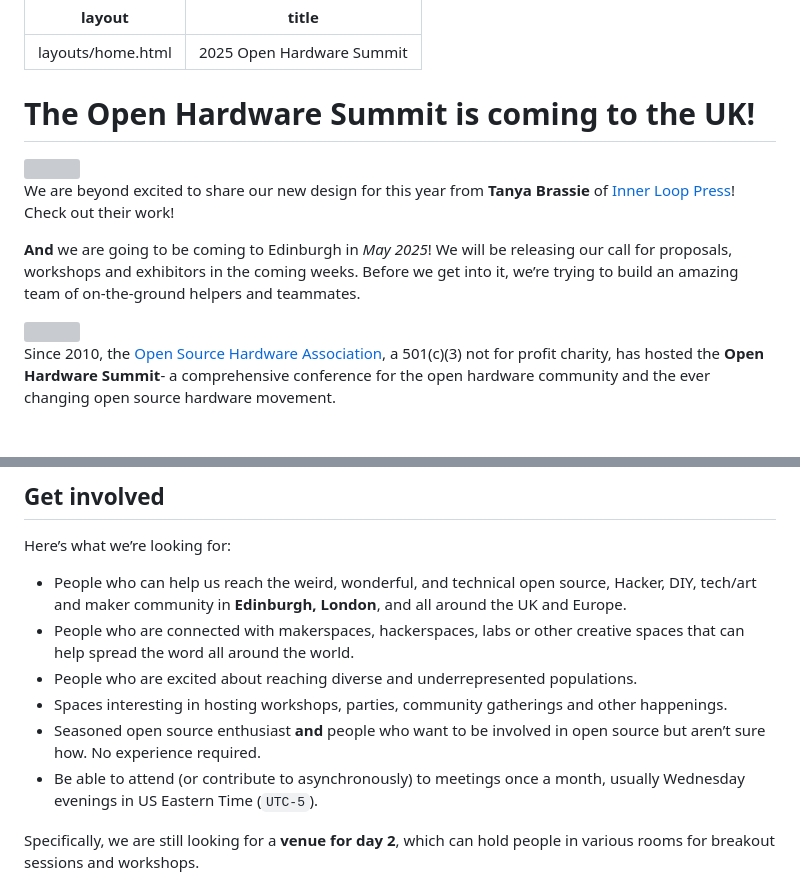
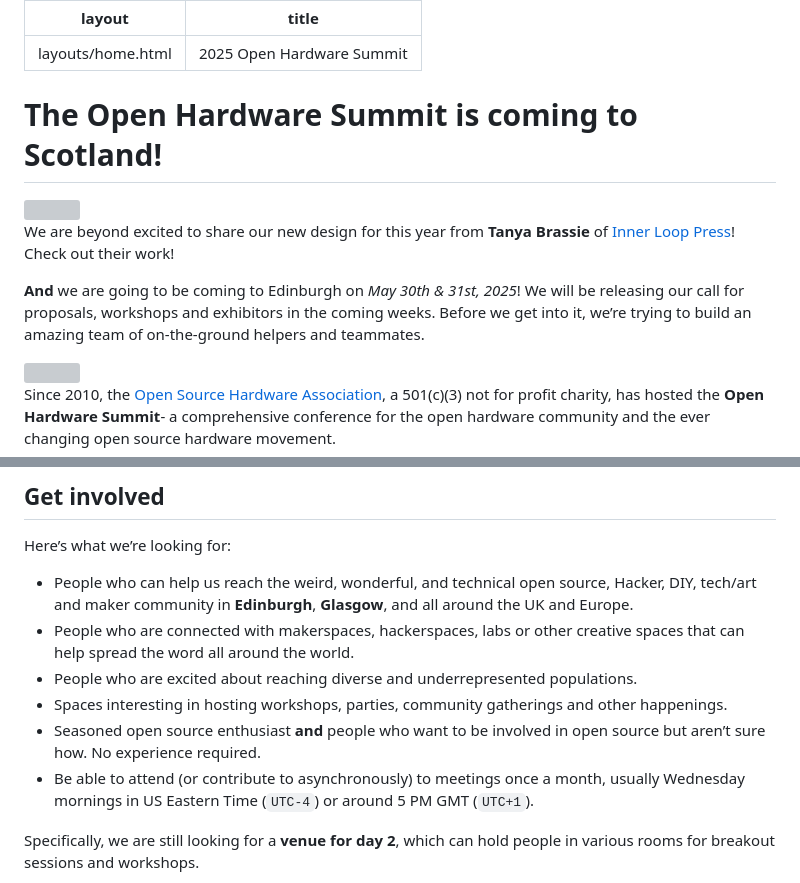
Before and after one commit to oshwa/2025.oshwa.org, a Markdown page: src/index.md, 2 parts joined by grey strips. GitHub-like rendering; blank space fills up the shorter version; grey boxes are pictures that could not be loaded.

Commit message:
Homepage copy updates

```diff
--- a/src/index.md
+++ b/src/index.md
@@ -3,7 +3,7 @@ layout: layouts/home.html
 title: 2025 Open Hardware Summit
 ---
 
-# The Open Hardware Summit is coming to the UK!
+# The Open Hardware Summit is coming to Scotland!
 
 <div class="lil-guy">
     <img src="/static/images/lil-guy-1-color.svg">
@@ -12,7 +12,7 @@ title: 2025 Open Hardware Summit
             We are beyond excited to share our new design for this year from <strong>Tanya Brassie</strong> of <a href="https://innerloop.press/" target="_blank">Inner Loop Press</a>! Check out their work!
         </p>
         <p>
-            <strong>And</strong> we are going to be coming to Edinburgh in <em>May 2025</em>! We will be releasing our call for proposals, workshops and exhibitors in the coming weeks. Before we get into it, we’re trying to build an amazing team of on-the-ground helpers and teammates.
+            <strong>And</strong> we are going to be coming to Edinburgh on <em>May 30th & 31st, 2025</em>! We will be releasing our call for proposals, workshops and exhibitors in the coming weeks. Before we get into it, we’re trying to build an amazing team of on-the-ground helpers and teammates.
         </p>
     </div>
 </div>
@@ -47,12 +47,12 @@ title: 2025 Open Hardware Summit
 
 Here’s what we’re looking for:
 
-- People who can help us reach the weird, wonderful, and technical open source, Hacker, DIY, tech/art and maker community in **Edinburgh, London**, and all around the UK and Europe.
+- People who can help us reach the weird, wonderful, and technical open source, Hacker, DIY, tech/art and maker community in **Edinburgh**, **Glasgow**, and all around the UK and Europe.
 - People who are connected with makerspaces, hackerspaces, labs or other creative spaces that can help spread the word all around the world.
 - People who are excited about reaching diverse and underrepresented populations.
 - Spaces interesting in hosting workshops, parties, community gatherings and other happenings.
 - Seasoned open source enthusiast **and** people who want to be involved in open source but aren’t sure how. No experience required.
-- Be able to attend (or contribute to asynchronously) to meetings once a month, usually Wednesday evenings in US Eastern Time (`UTC-5`).
+- Be able to attend (or contribute to asynchronously) to meetings once a month, usually Wednesday mornings in US Eastern Time (`UTC-4`) or around 5 PM GMT (`UTC+1`).
 
 Specifically, we are still looking for a **venue for day 2**, which can hold people in various rooms for breakout sessions and workshops.
 
```
